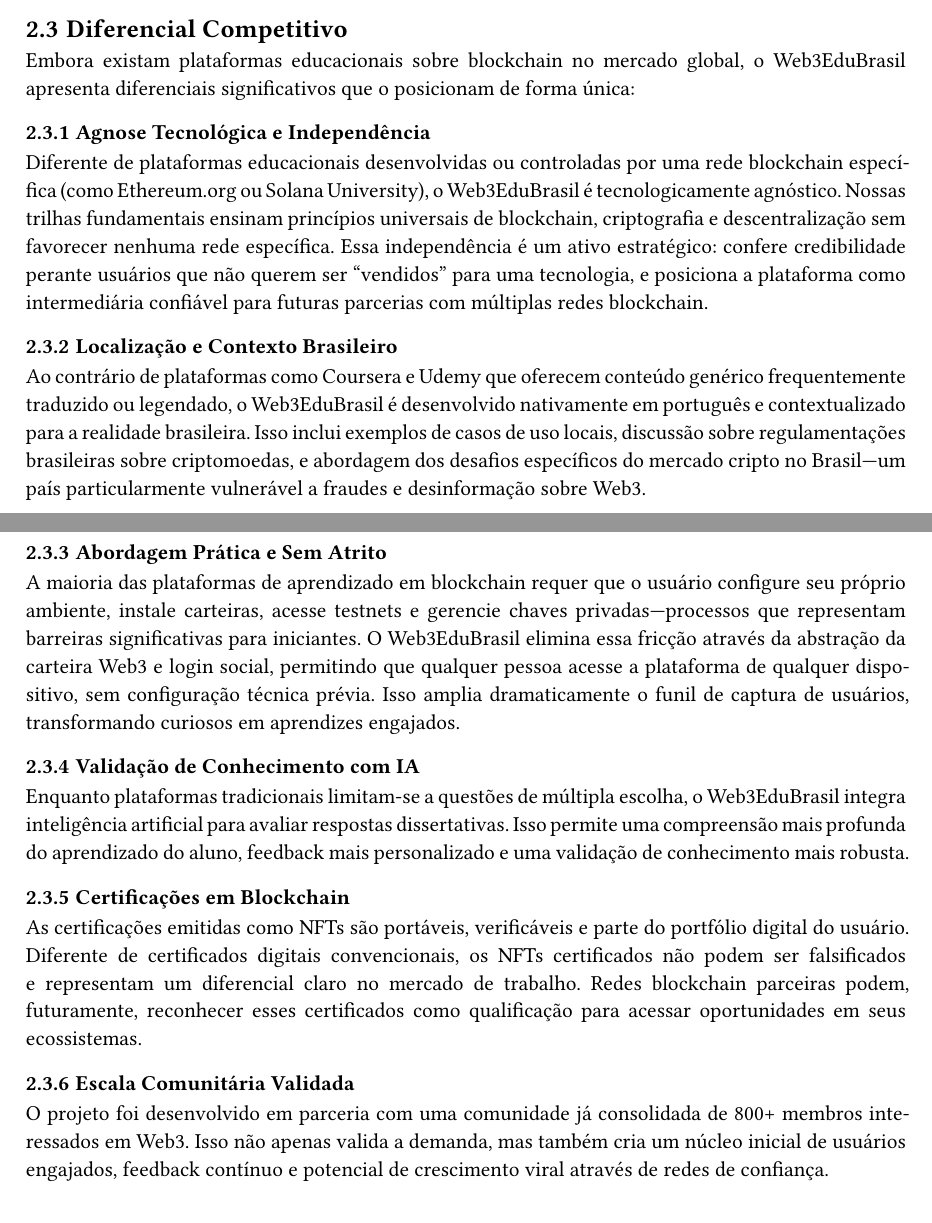
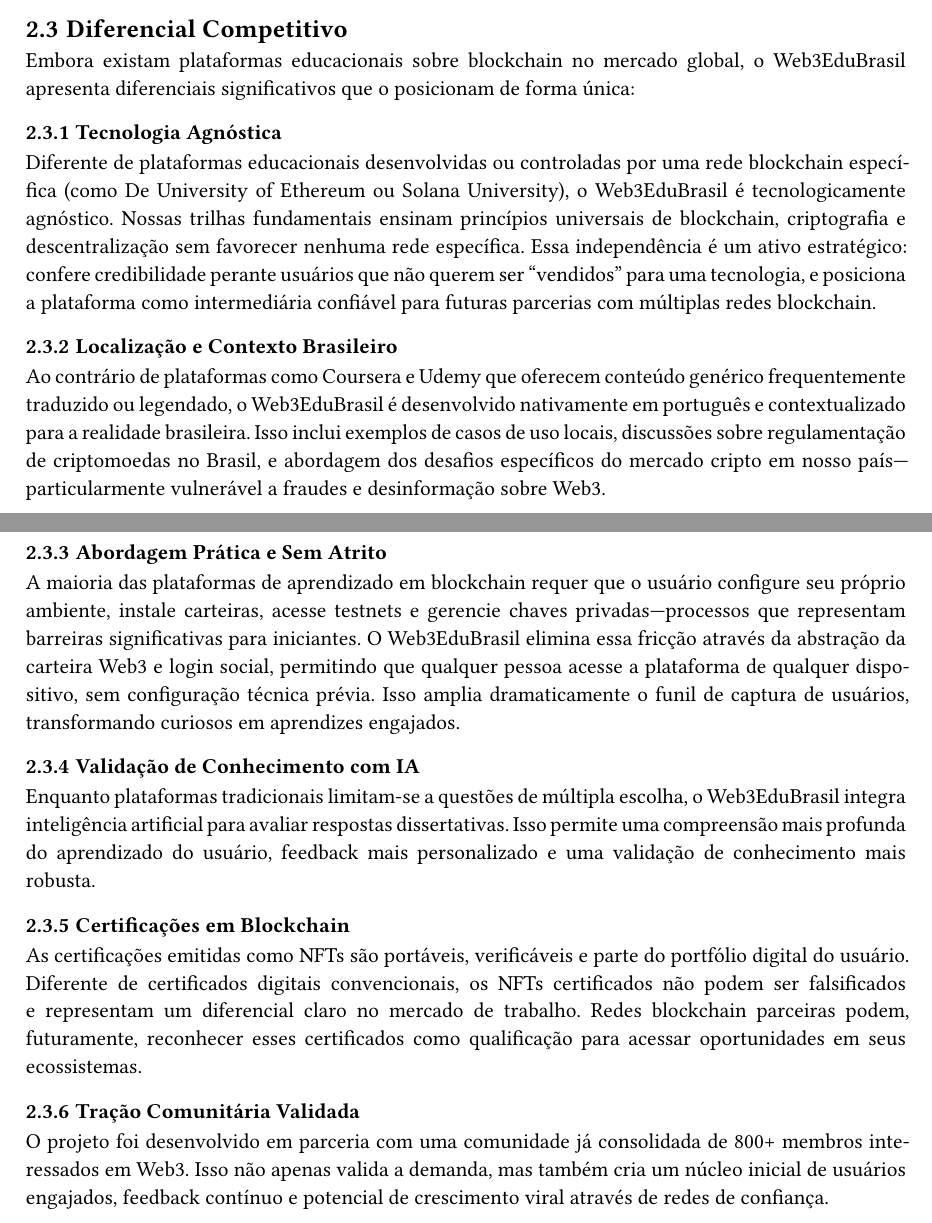
Before and after one commit to Jows-Labs/web3edubrasil-docs, a Typst document (main.typ, which reads content/objetivos.typ): two parts of pages 6 and 7 of 19, joined at a grey line, cut so that both start at the same text. Compiled offline with Typst 0.15.

Commit message:
fix: conteudo grammar

```diff
--- a/content/objetivos.typ
+++ b/content/objetivos.typ
@@ -22,13 +22,13 @@
 
     Embora existam plataformas educacionais sobre blockchain no mercado global, o Web3EduBrasil apresenta diferenciais significativos que o posicionam de forma única:
 
-    === Agnose Tecnológica e Independência
+    === Tecnologia Agnóstica
 
-    Diferente de plataformas educacionais desenvolvidas ou controladas por uma rede blockchain específica (como Ethereum.org ou Solana University), o Web3EduBrasil é tecnologicamente agnóstico. Nossas trilhas fundamentais ensinam princípios universais de blockchain, criptografia e descentralização sem favorecer nenhuma rede específica. Essa independência é um ativo estratégico: confere credibilidade perante usuários que não querem ser "vendidos" para uma tecnologia, e posiciona a plataforma como intermediária confiável para futuras parcerias com múltiplas redes blockchain.
+    Diferente de plataformas educacionais desenvolvidas ou controladas por uma rede blockchain específica (como De University of Ethereum ou Solana University), o Web3EduBrasil é tecnologicamente agnóstico. Nossas trilhas fundamentais ensinam princípios universais de blockchain, criptografia e descentralização sem favorecer nenhuma rede específica. Essa independência é um ativo estratégico: confere credibilidade perante usuários que não querem ser "vendidos" para uma tecnologia, e posiciona a plataforma como intermediária confiável para futuras parcerias com múltiplas redes blockchain.
 
     === Localização e Contexto Brasileiro
 
-    Ao contrário de plataformas como Coursera e Udemy que oferecem conteúdo genérico frequentemente traduzido ou legendado, o Web3EduBrasil é desenvolvido nativamente em português e contextualizado para a realidade brasileira. Isso inclui exemplos de casos de uso locais, discussão sobre regulamentações brasileiras sobre criptomoedas, e abordagem dos desafios específicos do mercado cripto no Brasil—um país particularmente vulnerável a fraudes e desinformação sobre Web3.
+    Ao contrário de plataformas como Coursera e Udemy que oferecem conteúdo genérico frequentemente traduzido ou legendado, o Web3EduBrasil é desenvolvido nativamente em português e contextualizado para a realidade brasileira. Isso inclui exemplos de casos de uso locais, discussões sobre regulamentação de criptomoedas no Brasil, e abordagem dos desafios específicos do mercado cripto em nosso país—particularmente vulnerável a fraudes e desinformação sobre Web3.
 
     === Abordagem Prática e Sem Atrito
 
@@ -36,18 +36,15 @@
 
     === Validação de Conhecimento com IA
 
-    Enquanto plataformas tradicionais limitam-se a questões de múltipla escolha, o Web3EduBrasil integra inteligência artificial para avaliar respostas dissertativas. Isso permite uma compreensão mais profunda do aprendizado do aluno, feedback mais personalizado e uma validação de conhecimento mais robusta.
+    Enquanto plataformas tradicionais limitam-se a questões de múltipla escolha, o Web3EduBrasil integra inteligência artificial para avaliar respostas dissertativas. Isso permite uma compreensão mais profunda do aprendizado do usuário, feedback mais personalizado e uma validação de conhecimento mais robusta.
 
     === Certificações em Blockchain
 
     As certificações emitidas como NFTs são portáveis, verificáveis e parte do portfólio digital do usuário. Diferente de certificados digitais convencionais, os NFTs certificados não podem ser falsificados e representam um diferencial claro no mercado de trabalho. Redes blockchain parceiras podem, futuramente, reconhecer esses certificados como qualificação para acessar oportunidades em seus ecossistemas.
 
-    === Escala Comunitária Validada
+    === Tração Comunitária Validada
 
     O projeto foi desenvolvido em parceria com uma comunidade já consolidada de 800+ membros interessados em Web3. Isso não apenas valida a demanda, mas também cria um núcleo inicial de usuários engajados, feedback contínuo e potencial de crescimento viral através de redes de confiança.
-
-
-
   ]
 pagebreak()
 }
```
